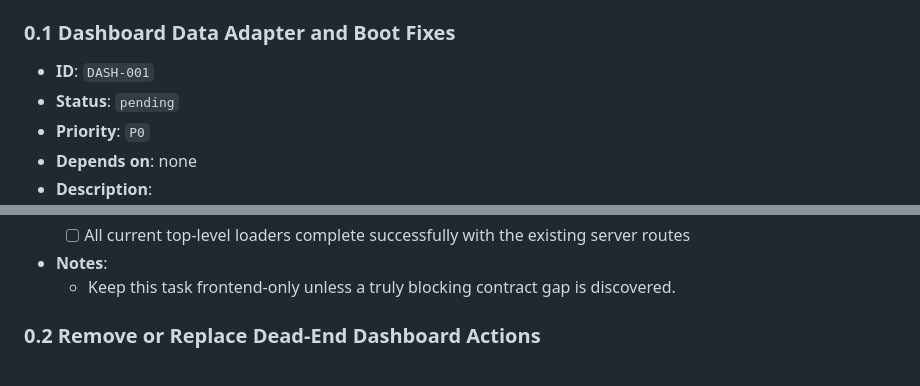
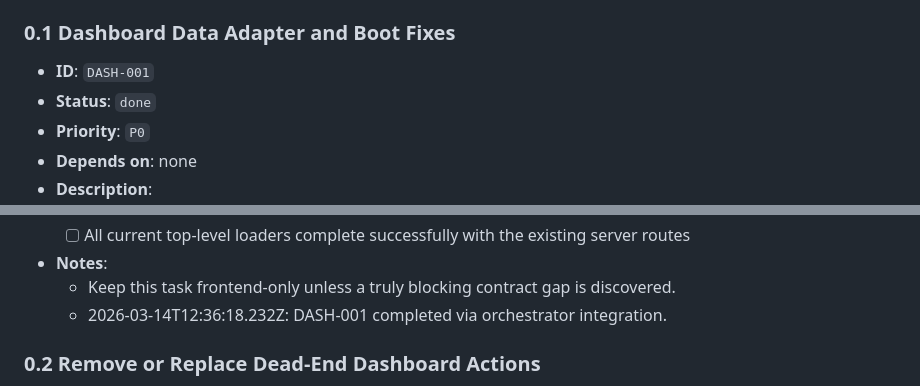
Before and after one commit to wjayesh/mahilo-2, a Markdown page: docs/prd-dashboard-frontend-activation.md, 2 parts joined by grey strips. Drawn GitHub-style.

Commit message:
orchestrator: record DASH-001 done

```diff
--- a/docs/prd-dashboard-frontend-activation.md
+++ b/docs/prd-dashboard-frontend-activation.md
@@ -85,7 +85,7 @@ This PRD turns that audit into orchestrator-ready frontend work.
 
 ### 0.1 Dashboard Data Adapter and Boot Fixes
 - **ID**: `DASH-001`
-- **Status**: `pending`
+- **Status**: `done`
 - **Priority**: `P0`
 - **Depends on**: none
 - **Description**:
@@ -98,6 +98,7 @@ This PRD turns that audit into orchestrator-ready frontend work.
   - [ ] All current top-level loaders complete successfully with the existing server routes
 - **Notes**:
   - Keep this task frontend-only unless a truly blocking contract gap is discovered.
+  - 2026-03-14T12:36:18.232Z: DASH-001 completed via orchestrator integration.
 
 ### 0.2 Remove or Replace Dead-End Dashboard Actions
 - **ID**: `DASH-002`
```
